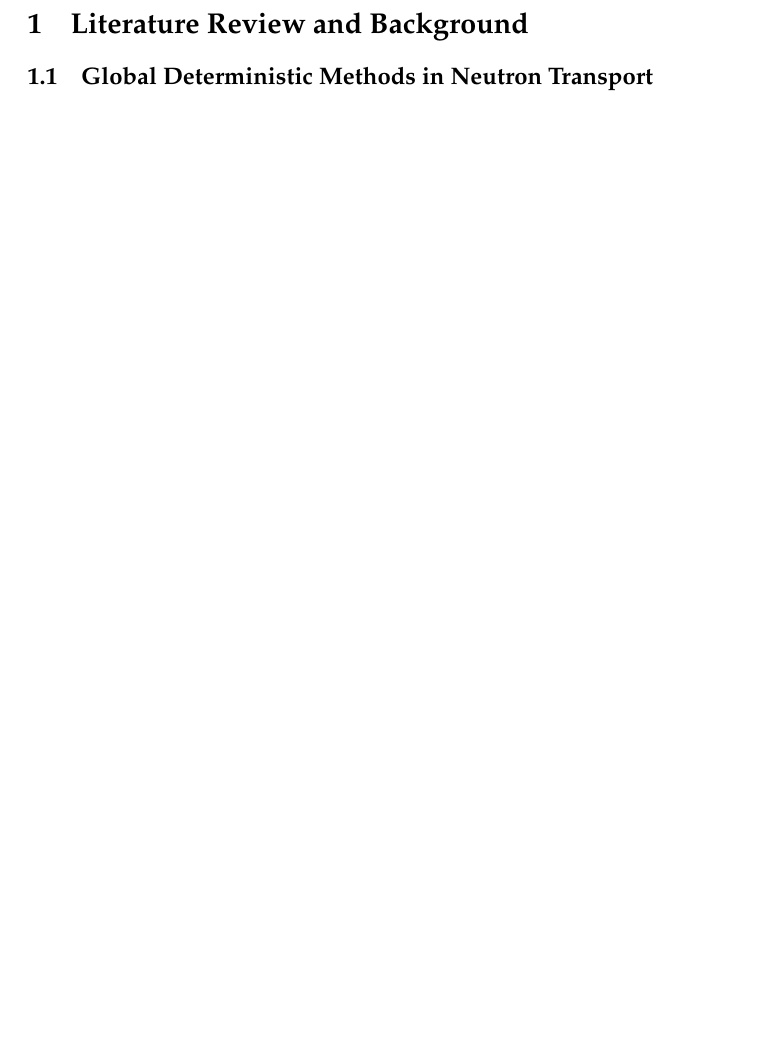
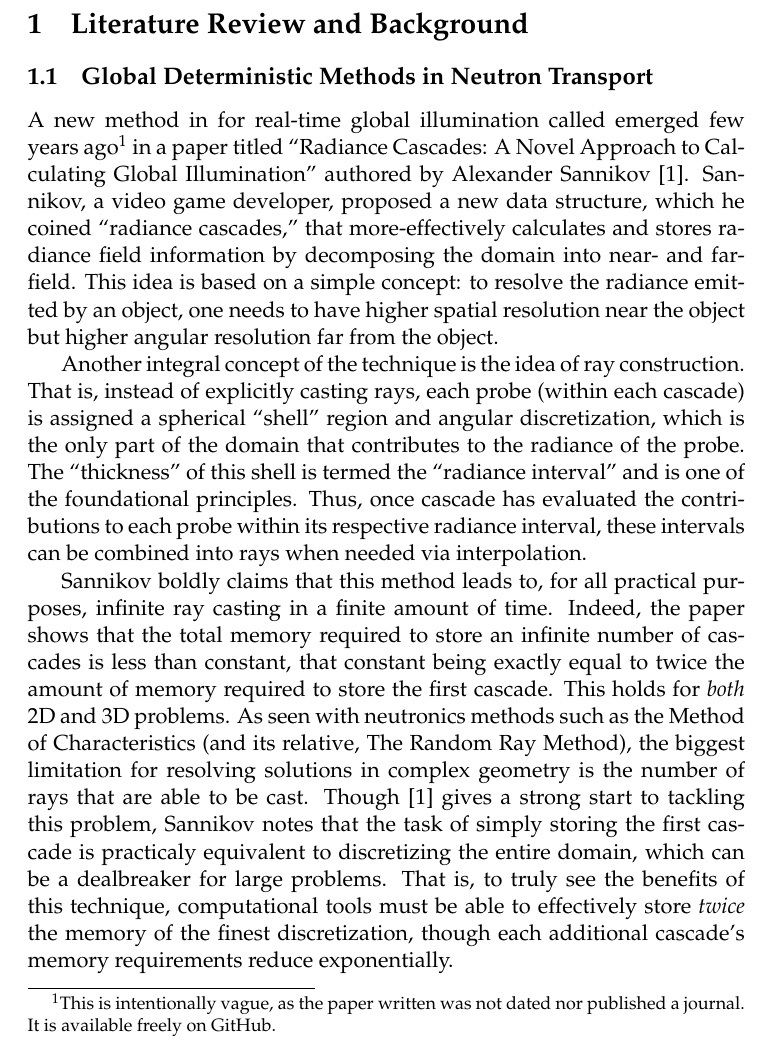
Before and after one commit to arfc/uiuc-arfc-2025-02, a LaTeX document (title.tex, which reads src/1-lit-review/rc.tex): part of page 4 of 21 before the commit and part of page 4 of 22 after it, cut so that both start at the same text, the shorter picture padded with empty space. Compiled offline with pdfLaTeX.

Commit message:
add discussion of first Sannikov paper

```diff
--- /dev/null
+++ b/src/1-lit-review/rc.tex
@@ -0,0 +1,15 @@
+A new method in for real-time global illumination called emerged few years ago\footnote{This is intentionally vague, as the paper written was not dated nor published a journal. It is available freely on GitHub.} in a paper titled ``Radiance Cascades: A Novel Approach to Calculating Global Illumination'' authored by Alexander Sannikov~\cite{sannikovRadianceCascadesNovela}.
+Sannikov, a video game developer, proposed a new data structure, which he coined ``radiance cascades,'' that more-effectively calculates and stores radiance field information by decomposing the domain into near- and far-field.
+This idea is based on a simple concept: to resolve the radiance emitted by an object, one needs to have higher spatial resolution near the object but higher angular resolution far from the object.
+
+Another integral concept of the technique is the idea of ray construction.
+That is, instead of explicitly casting rays, each probe (within each cascade) is assigned a spherical ``shell'' region and angular discretization, which is the only part of the domain that contributes to the radiance of the probe.
+The ``thickness'' of this shell is termed the ``radiance interval'' and is one of the foundational principles.
+Thus, once cascade has evaluated the contributions to each probe within its respective radiance interval, these intervals can be combined into rays when needed via interpolation.
+
+Sannikov boldly claims that this method leads to, for all practical purposes, infinite ray casting in a finite amount of time.
+Indeed, the paper shows that the total memory required to store an infinite number of cascades is less than constant, that constant being exactly equal to twice the amount of memory required to store the first cascade.
+This holds for \textit{both} 2D and 3D problems.
+As seen with neutronics methods such as the \acrlong{moc} (and its relative, \acrlong{trrm}), the biggest limitation for resolving solutions in complex geometry is the number of rays that are able to be cast.
+Though~\cite{sannikovRadianceCascadesNovela} gives a strong start to tackling this problem, Sannikov notes that the task of simply storing the first cascade is practicaly equivalent to discretizing the entire domain, which can be a dealbreaker for large problems.
+That is, to truly see the benefits of this technique, computational tools must be able to effectively store \textit{twice} the memory of the finest discretization, though each additional cascade's memory requirements reduce exponentially.
```
Also changed, not shown: main.tex (+1 -0 lines).
